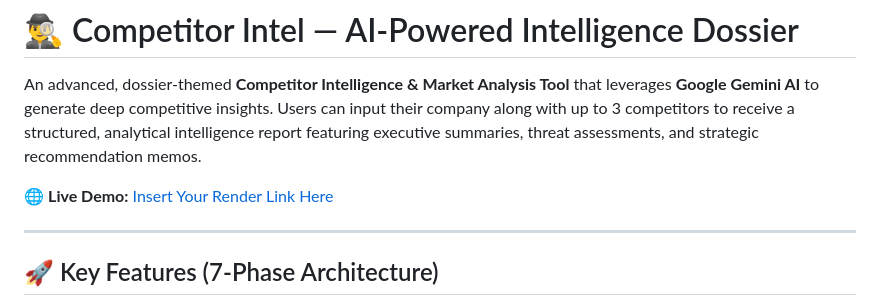
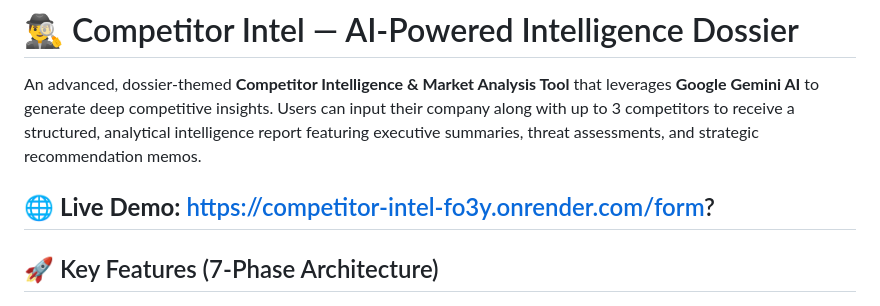
Before and after one commit to prathameshkshirsagar532-hue/competitor-intel, a Markdown page: README.md, the part around the change. Drawn GitHub-style.

Commit message:
Version 1.0.0
Updated live demo link in README.md.

```diff
--- a/README.md
+++ b/README.md
@@ -2,8 +2,7 @@
 
 An advanced, dossier-themed **Competitor Intelligence & Market Analysis Tool** that leverages **Google Gemini AI** to generate deep competitive insights. Users can input their company along with up to 3 competitors to receive a structured, analytical intelligence report featuring executive summaries, threat assessments, and strategic recommendation memos.
 
-🌐 **Live Demo:** [Insert Your Render Link Here](https://onrender.com)
-
+🌐 **Live Demo:** https://competitor-intel-fo3y.onrender.com/form?
 ---
 
 ## 🚀 Key Features (7-Phase Architecture)
```
